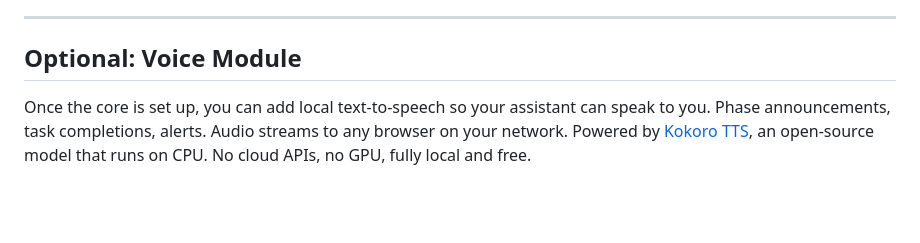
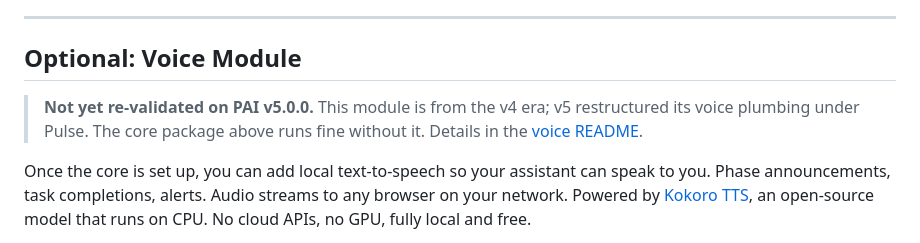
Before and after one commit to chriscantey/pai-companion, a Markdown page: README.md, the part around the change. Drawn GitHub-style; blank space fills up the shorter version.

```diff
--- a/README.md
+++ b/README.md
@@ -28,6 +28,8 @@ Your assistant will walk through each phase of the setup. If anything breaks or
 ---
 
 ## Optional: Voice Module
+
+> **Not yet re-validated on PAI v5.0.0.** This module is from the v4 era; v5 restructured its voice plumbing under Pulse. The core package above runs fine without it. Details in the [voice README](voice/).
 
 Once the core is set up, you can add local text-to-speech so your assistant can speak to you. Phase announcements, task completions, alerts. Audio streams to any browser on your network. Powered by [Kokoro TTS](https://github.com/hexgrad/kokoro), an open-source model that runs on CPU. No cloud APIs, no GPU, fully local and free.
 
```
Also changed, not shown: upgrade/UPGRADE.md (+1 -1 lines), voice/README.md (+2 -0 lines).
